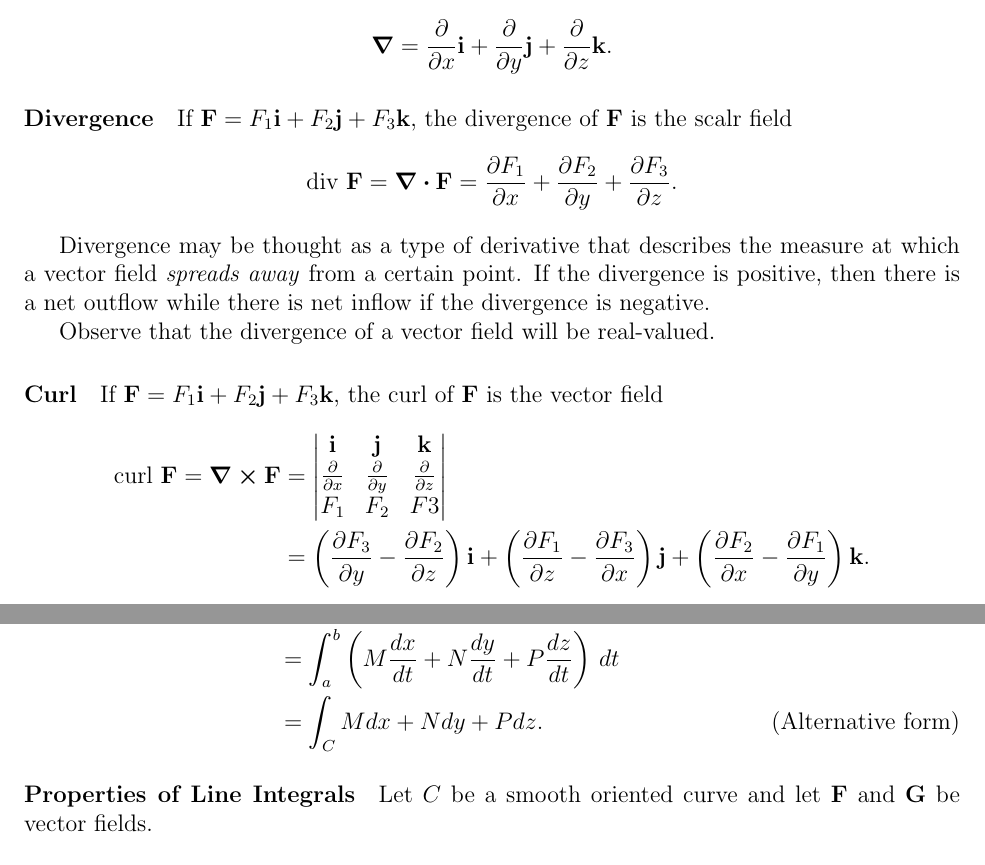
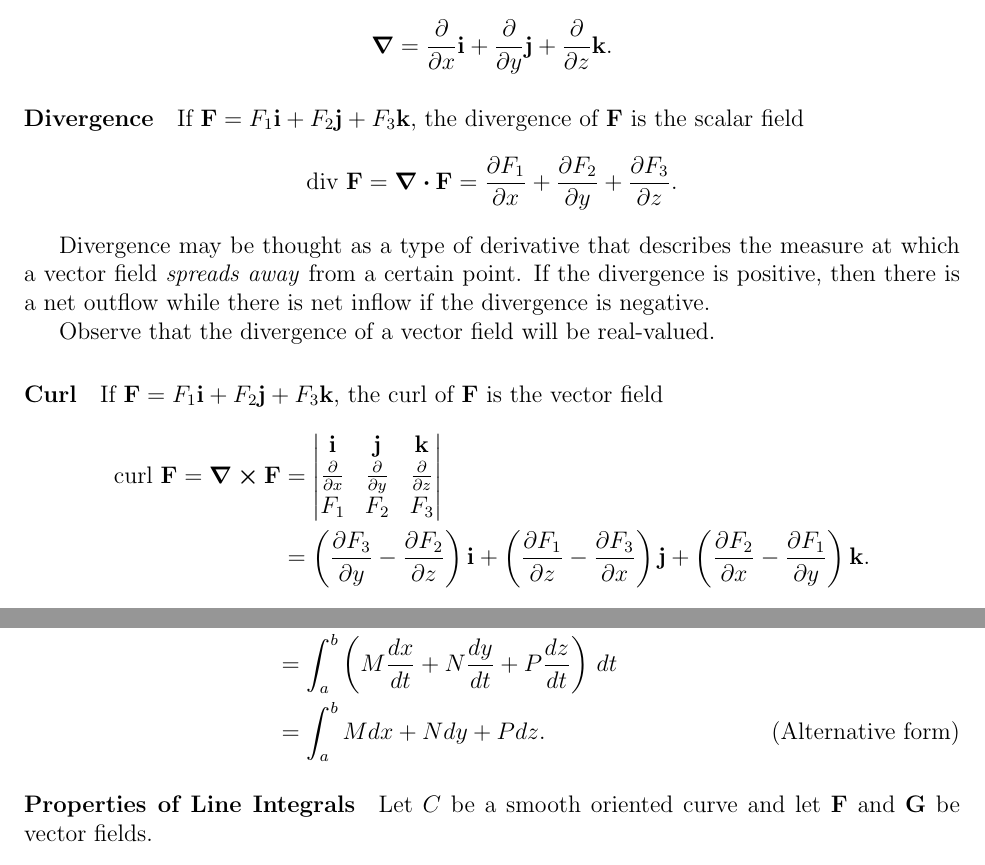
Before and after one commit to jeremyle56/course-notes, a LaTeX document (math2111/main.tex, which reads math2111/vector_fields.tex, math2111/vector_line_integrals.tex): two parts of pages 23 and 26 of 29, joined at a grey line, cut so that both start at the same text. Compiled offline with pdfLaTeX.

Commit message:
Updates from Overleaf

```diff
--- a/math2111/vector_fields.tex
+++ b/math2111/vector_fields.tex
@@ -25,7 +25,7 @@ The vector differential operator \(\grad\) is not a vector, but an operator. It
 \[\grad = \frac{\partial}{\partial x}\textbf{i} + \frac{\partial}{\partial y}\textbf{j} + \frac{\partial}{\partial z}\textbf{k}.\]
 
 \paragraph{Divergence}
-If \(\textbf{F} = F_1\textbf{i} + F_2\textbf{j} + F_3\textbf{k}\), the divergence of \(\textbf{F}\) is the scalr field
+If \(\textbf{F} = F_1\textbf{i} + F_2\textbf{j} + F_3\textbf{k}\), the divergence of \(\textbf{F}\) is the scalar field
 \[\text{div }\textbf{F} = \div \textbf{F} = \frac{\partial F_1}{\partial x} + \frac{\partial F_2}{\partial y} + \frac{\partial F_3}{\partial z}.\]
 
 Divergence may be thought as a type of derivative that describes the measure at which a vector field \textit{spreads away} from a certain point. If the divergence is positive, then there is a net outflow while there is net inflow if the divergence is negative.
@@ -39,7 +39,7 @@ If \(\textbf{F} = F_1\textbf{i} + F_2\textbf{j} + F_3\textbf{k}\), the curl of \
     \begin{vmatrix}
         \textbf{i} & \textbf{j} & \textbf{k}\\
         \frac{\partial}{\partial x} & \frac{\partial}{\partial y} & \frac{\partial}{\partial z} \\
-        F_1 & F_2 & F3
+        F_1 & F_2 & F_3
     \end{vmatrix} \\
     & = \left( \frac{\partial F_3}{\partial y} - \frac{\partial F_2}{\partial z}\right)\textbf{i} + \left( \frac{\partial F_1}{\partial z} - \frac{\partial F_3}{\partial x}\right)\textbf{j} + \left( \frac{\partial F_2}{\partial x} - \frac{\partial F_1}{\partial y}\right)\textbf{k}.
 \end{align*}
--- a/math2111/vector_line_integrals.tex
+++ b/math2111/vector_line_integrals.tex
@@ -25,7 +25,7 @@ Denote \(\textbf{c}(t) = (x(t), y(t), z(t))\) and \(\textbf{F}=(M,N,P) = M\textb
     W & = \int_C \textbf{F} \cdot ds \\
     & = \int_a^b \textbf{F}(\textbf{c}(t)) \cdot \textbf{c}'(t) \, dt \tag{Definition} \\
     & = \int_a^b \left( M\frac{dx}{dt} + N\frac{dy}{dt} + P\frac{dz}{dt} \right) \, dt\\
-    & = \int_C Mdx + Ndy + Pdz. \tag{Alternative form}
+    & = \int_a^b Mdx + Ndy + Pdz. \tag{Alternative form}
 \end{align*}
 
 \paragraph{Properties of Line Integrals}
```
Also changed, not shown: README.md.
